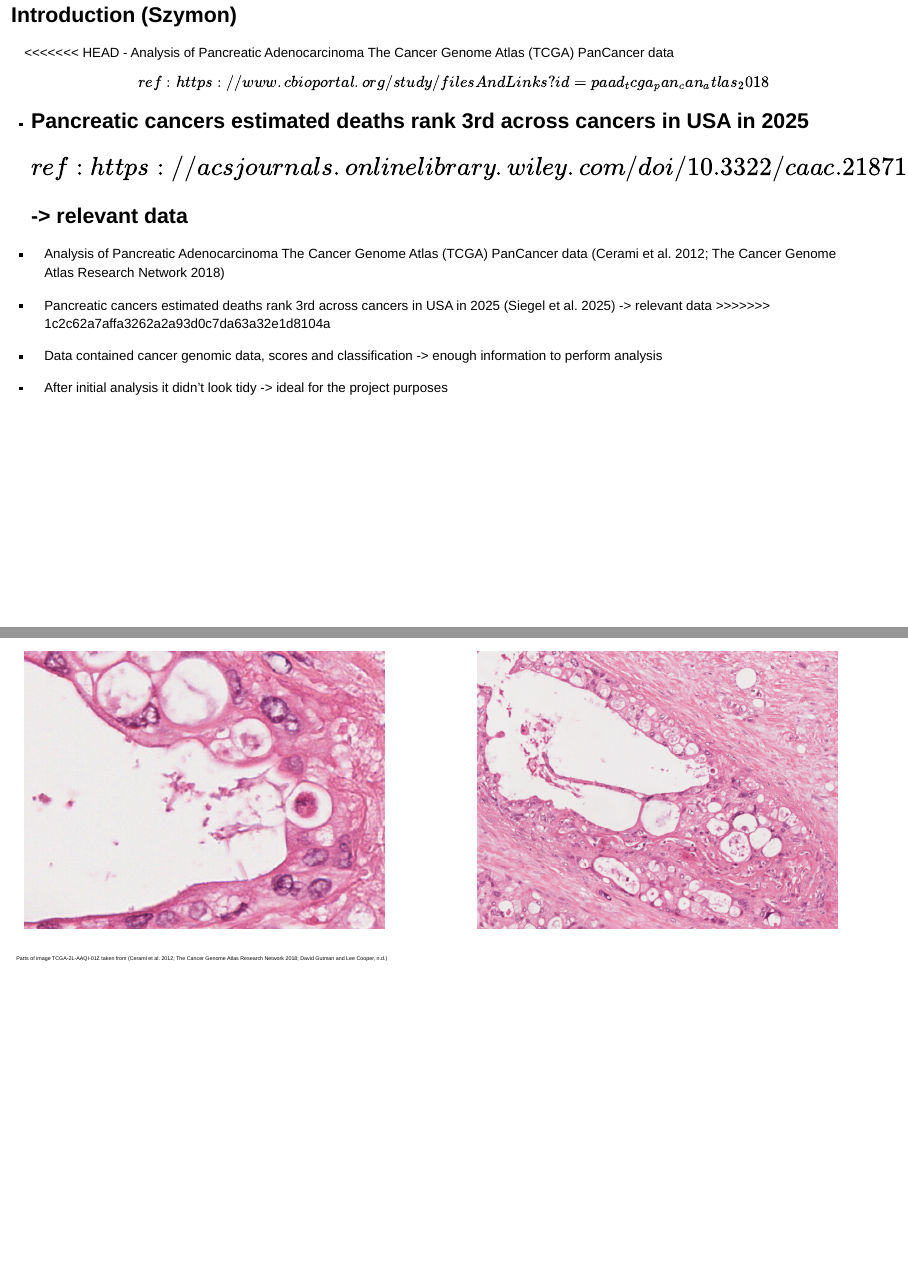
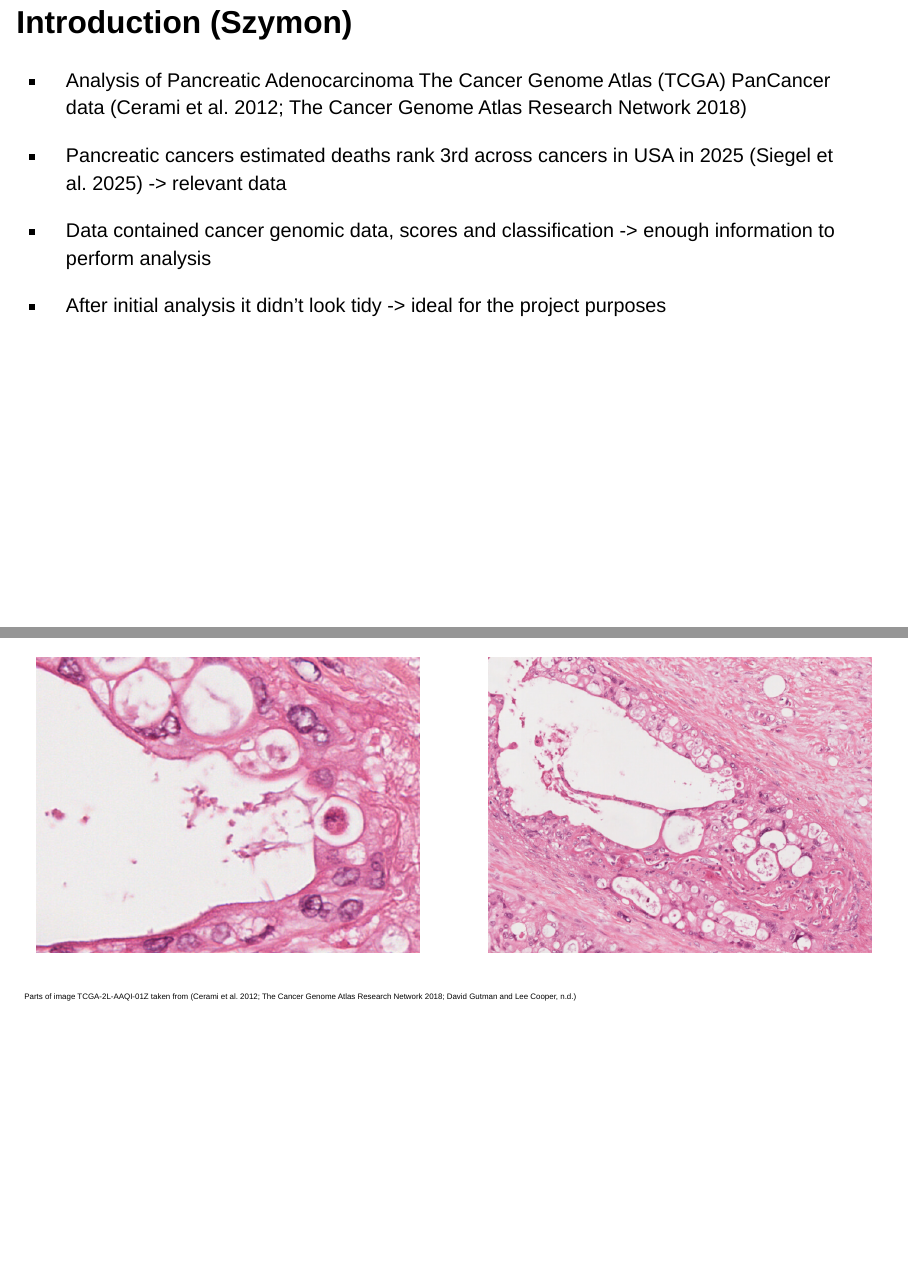
Before and after one commit to rforbiodatascience25/group_25_project, a Quarto document (doc/presentation.qmd): pages 3 and 4 of 16 before the commit and pages 3 and 4 of 20 after it, joined at a grey line. Rendered offline with R 4.5, knitr and Pandoc in place of Quarto, with nearby package versions; drawn as Slidy slides in place of the format the file asks for; some code elsewhere in the file could not run offline.

Commit message:
some small corrections

```diff
--- a/doc/presentation.qmd
+++ b/doc/presentation.qmd
@@ -44,15 +44,9 @@ data_diag <- read_tsv(here("data","data_diag_aug.tsv"))
 
 ## Introduction (Szymon)
 
-<<<<<<< HEAD
--   Analysis of Pancreatic Adenocarcinoma The Cancer Genome Atlas (TCGA) PanCancer data \[ref: https://www.cbioportal.org/study/filesAndLinks?id=paad_tcga_pan_can_atlas_2018\]
-
--   Pancreatic cancers estimated deaths rank 3rd across cancers in USA in 2025 \[ref: https://acsjournals.onlinelibrary.wiley.com/doi/10.3322/caac.21871\] -\> relevant data
-=======
 -   Analysis of Pancreatic Adenocarcinoma The Cancer Genome Atlas (TCGA) PanCancer data [@BioPortal; @TCGA_data]
 
 -   Pancreatic cancers estimated deaths rank 3rd across cancers in USA in 2025 [@CancStat] -\> relevant data
->>>>>>> 1c2c62a7affa3262a2a93d0c7da63a32e1d8104a
 
 -   Data contained cancer genomic data, scores and classification -\> enough information to perform analysis
 
```
Also changed, not shown: doc/presentation.html, doc/presentation.qmd (13 more changed lines).
